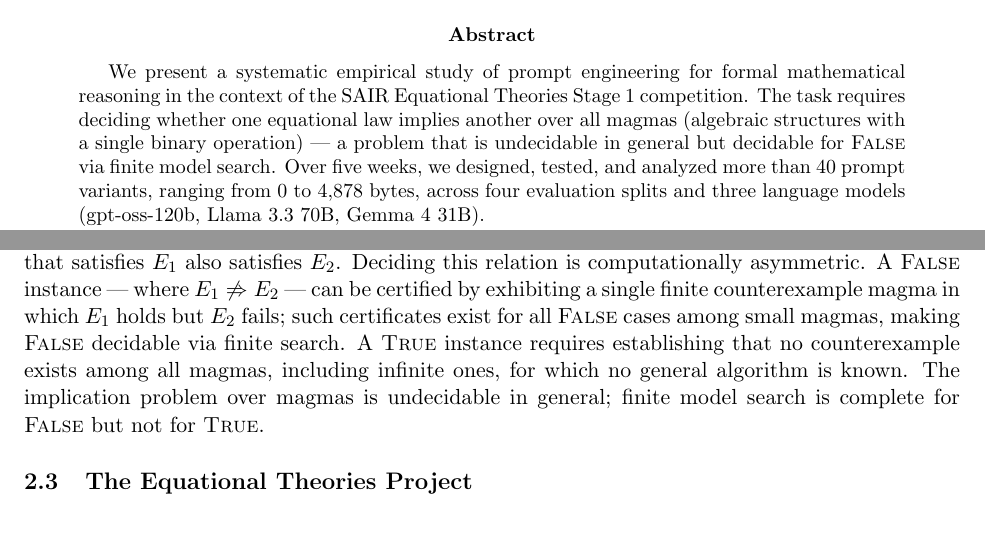
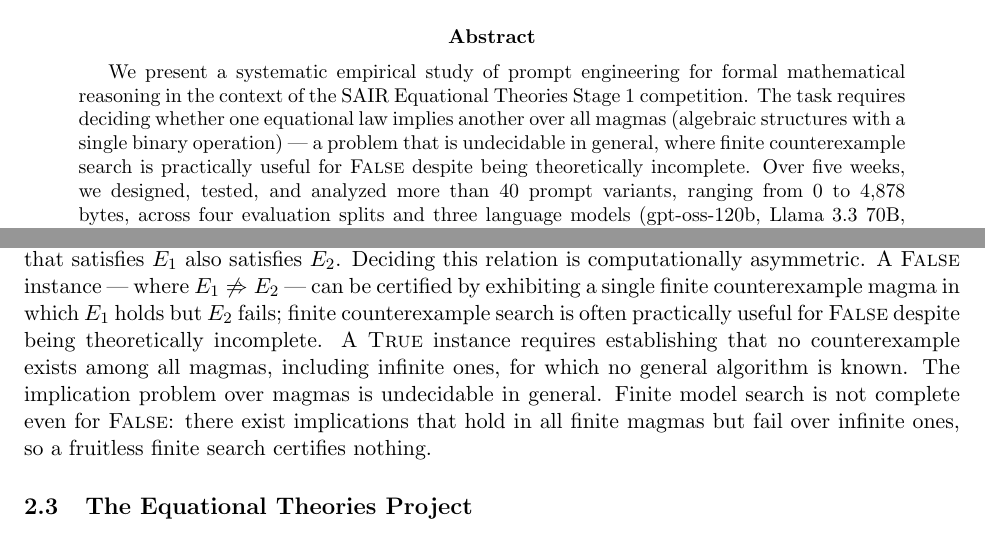
Before and after one commit to israelcazares/sair-prompt-engineering, a LaTeX paper (papers/paper-sair-v16.tex): two parts of pages 1 and 3 of 22, joined at a grey line, cut so that both start at the same text. Compiled offline with pdfLaTeX.

Commit message:
v16: factual corrections session 1a (finite-model completeness, Wilson CIs)
- Remove false claim that finite model search is complete for FALSE
  (implications exist that hold in all finite magmas but fail over
  infinite ones); finite search recharacterized as practically useful
  but theoretically incomplete, across abstract, intro, and background
- Remove incorrect "non-overlapping" Wilson CI claim (intervals share
  75.0-75.9); CIs retained, paired test deferred
- Add scientific-editing rule 5 (formal-claim audit protocol)
- Corrections identified by independent audit

Co-authored-by: Cursor <cursoragent@cursor.com>

```diff
--- a/papers/paper-sair-v16.tex
+++ b/papers/paper-sair-v16.tex
@@ -40,7 +40,8 @@ formal mathematical reasoning in the context of the SAIR Equational
 Theories Stage 1 competition. The task requires deciding whether one
 equational law implies another over all magmas (algebraic structures
 with a single binary operation)~---~a problem that is undecidable in
-general but decidable for \textsc{False} via finite model search. Over
+general, where finite counterexample search is practically useful
+for \textsc{False} despite being theoretically incomplete. Over
 five weeks, we designed, tested, and analyzed more than~40 prompt
 variants, ranging from~0 to~4{,}878 bytes, across four evaluation
 splits and three language models (gpt-oss-120b, Llama~3.3~70B,
@@ -201,14 +201,15 @@ $E_2$ (written $E_1 \Rightarrow E_2$) if every magma that
 satisfies~$E_1$ also satisfies~$E_2$. Deciding this relation is
 computationally asymmetric. A \textsc{False} instance~---~where
 $E_1 \not\Rightarrow E_2$~---~can be certified by exhibiting a single
-finite counterexample magma in which~$E_1$ holds but~$E_2$ fails; such
-certificates exist for all \textsc{False} cases among small magmas,
-making \textsc{False} decidable via finite search. A \textsc{True}
+finite counterexample magma in which~$E_1$ holds but~$E_2$ fails; finite
+counterexample search is often practically useful for \textsc{False}
+despite being theoretically incomplete. A \textsc{True}
 instance requires establishing that no counterexample exists among all
 magmas, including infinite ones, for which no general algorithm is
-known. The implication problem over magmas is undecidable in general;
-finite model search is complete for \textsc{False} but not for
-\textsc{True}.
+known. The implication problem over magmas is undecidable in general. Finite
+model search is not complete even for \textsc{False}: there exist
+implications that hold in all finite magmas but fail over infinite
+ones, so a fruitless finite search certifies nothing.
 
 \subsection{The Equational Theories Project}
 
```
Also changed, not shown: papers/paper-sair-v16.tex (9 more changed lines), 1 other file.
